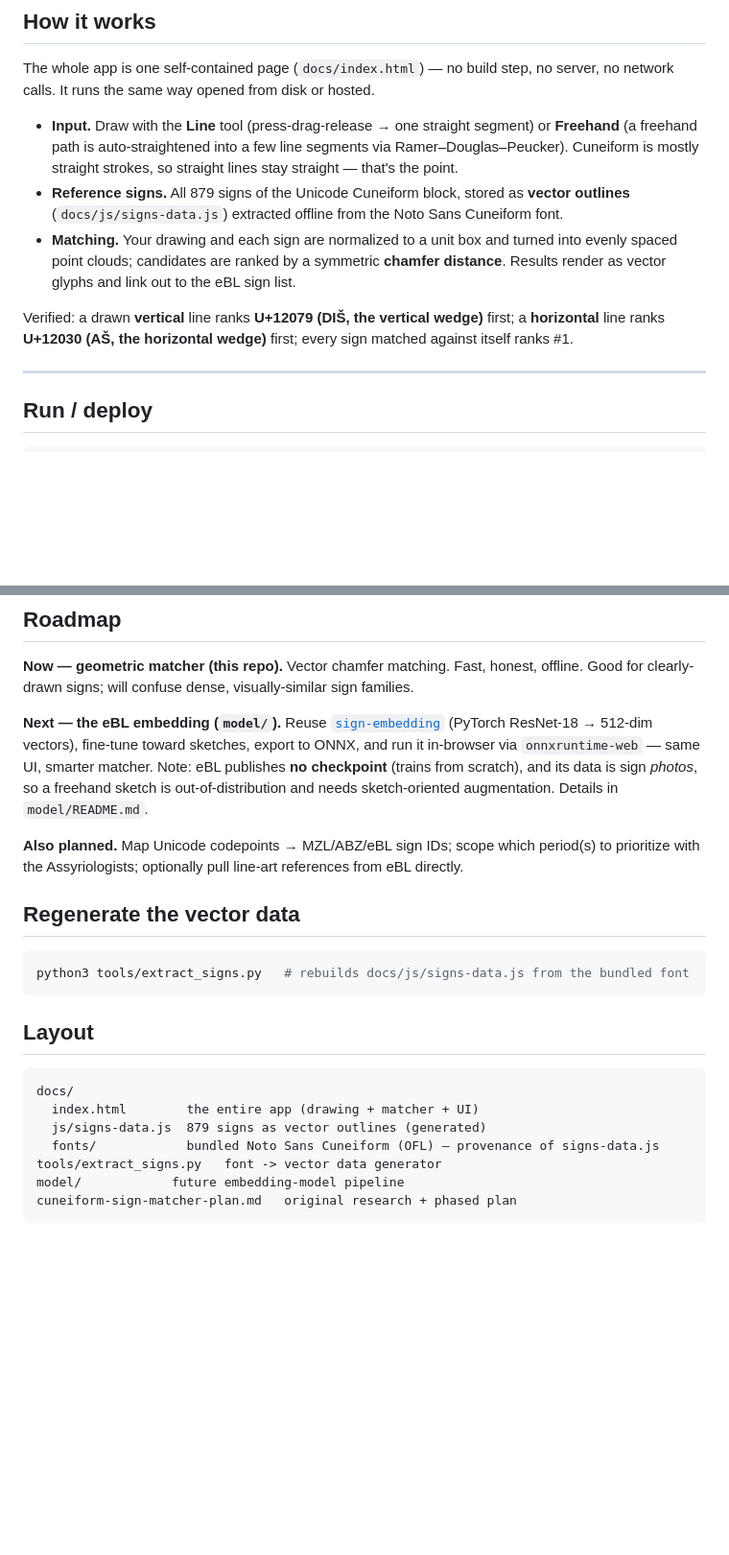
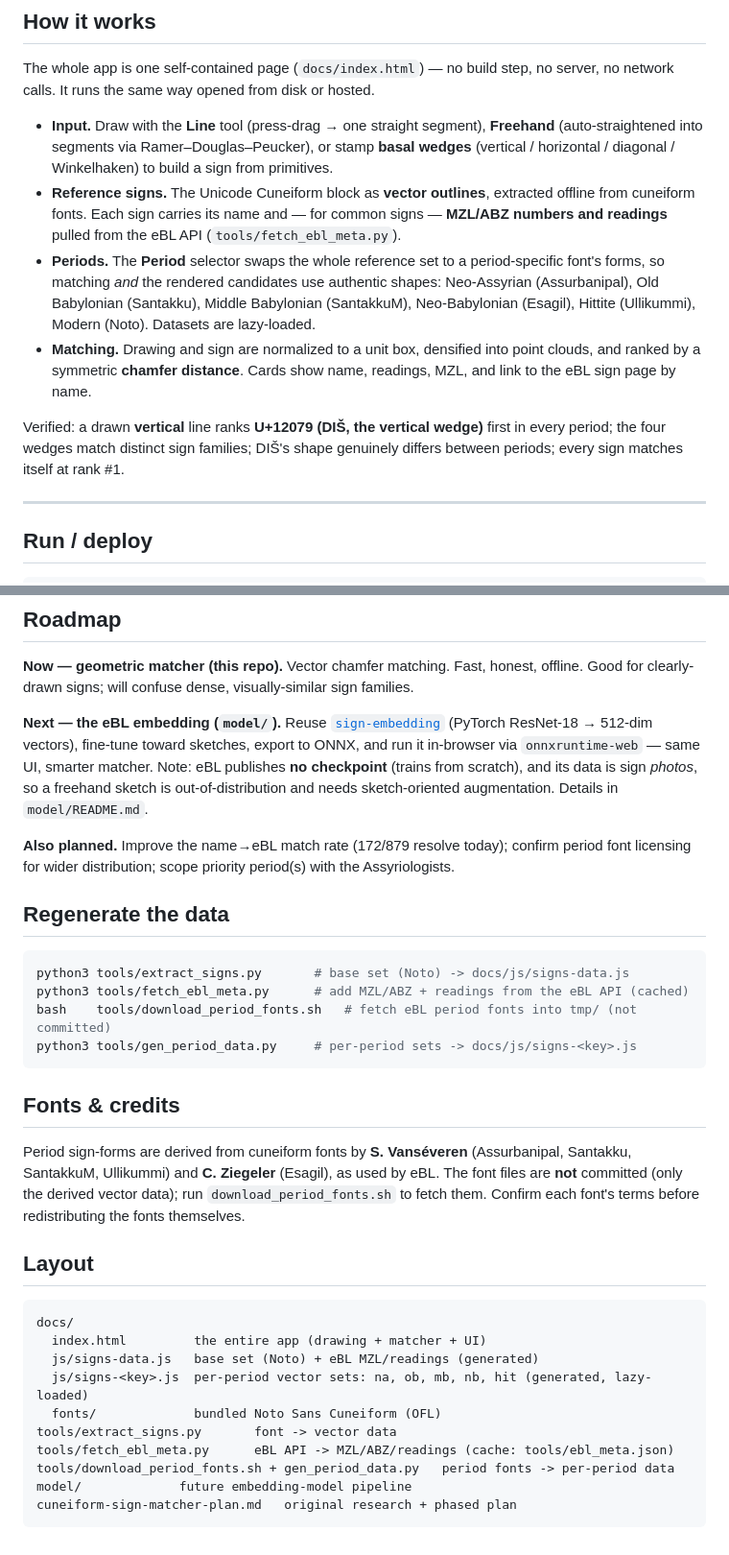
Before and after one commit to zbidav/cuneiform-sign-matcher, a Markdown page: README.md, 2 parts joined by grey strips. Shown at 96% size. Rendered like a GitHub page; blank space fills up the shorter version.

Commit message:
Docs: document wedge palette, eBL metadata, and per-period matching
Co-Authored-By: Claude Fable 5 <noreply@anthropic.com>
Claude-Session: https://claude.ai/code/session_011jE9srZ6zt1DiZkYfJKHnH

````diff
--- a/README.md
+++ b/README.md
@@ -14,19 +14,23 @@ by hand against paper sign-lists or a slow text search on
 The whole app is one self-contained page (`docs/index.html`) — no build step, no server,
 no network calls. It runs the same way opened from disk or hosted.
 
-- **Input.** Draw with the **Line** tool (press-drag-release → one straight segment) or
-  **Freehand** (a freehand path is auto-straightened into a few line segments via
-  Ramer–Douglas–Peucker). Cuneiform is mostly straight strokes, so straight lines stay
-  straight — that's the point.
-- **Reference signs.** All 879 signs of the Unicode Cuneiform block, stored as **vector
-  outlines** (`docs/js/signs-data.js`) extracted offline from the Noto Sans Cuneiform font.
-- **Matching.** Your drawing and each sign are normalized to a unit box and turned into
-  evenly spaced point clouds; candidates are ranked by a symmetric **chamfer distance**.
-  Results render as vector glyphs and link out to the eBL sign list.
+- **Input.** Draw with the **Line** tool (press-drag → one straight segment), **Freehand**
+  (auto-straightened into segments via Ramer–Douglas–Peucker), or stamp **basal wedges**
+  (vertical / horizontal / diagonal / Winkelhaken) to build a sign from primitives.
+- **Reference signs.** The Unicode Cuneiform block as **vector outlines**, extracted offline
+  from cuneiform fonts. Each sign carries its name and — for common signs — **MZL/ABZ
+  numbers and readings** pulled from the eBL API (`tools/fetch_ebl_meta.py`).
+- **Periods.** The **Period** selector swaps the whole reference set to a period-specific
+  font's forms, so matching *and* the rendered candidates use authentic shapes:
+  Neo-Assyrian (Assurbanipal), Old Babylonian (Santakku), Middle Babylonian (SantakkuM),
+  Neo-Babylonian (Esagil), Hittite (Ullikummi), Modern (Noto). Datasets are lazy-loaded.
+- **Matching.** Drawing and sign are normalized to a unit box, densified into point clouds,
+  and ranked by a symmetric **chamfer distance**. Cards show name, readings, MZL, and link
+  to the eBL sign page by name.
 
-Verified: a drawn **vertical** line ranks **U+12079 (DIŠ, the vertical wedge)** first; a
-**horizontal** line ranks **U+12030 (AŠ, the horizontal wedge)** first; every sign matched
-against itself ranks #1.
+Verified: a drawn **vertical** line ranks **U+12079 (DIŠ, the vertical wedge)** first in
+every period; the four wedges match distinct sign families; DIŠ's shape genuinely differs
+between periods; every sign matches itself at rank #1.
 
 ---
 
@@ -56,23 +60,36 @@ it in-browser via `onnxruntime-web` — same UI, smarter matcher. Note: eBL publ
 checkpoint** (trains from scratch), and its data is sign *photos*, so a freehand sketch is
 out-of-distribution and needs sketch-oriented augmentation. Details in `model/README.md`.
 
-**Also planned.** Map Unicode codepoints → MZL/ABZ/eBL sign IDs; scope which period(s) to
-prioritize with the Assyriologists; optionally pull line-art references from eBL directly.
+**Also planned.** Improve the name→eBL match rate (172/879 resolve today); confirm period
+font licensing for wider distribution; scope priority period(s) with the Assyriologists.
 
-## Regenerate the vector data
+## Regenerate the data
 
 ```bash
-python3 tools/extract_signs.py   # rebuilds docs/js/signs-data.js from the bundled font
+python3 tools/extract_signs.py       # base set (Noto) -> docs/js/signs-data.js
+python3 tools/fetch_ebl_meta.py      # add MZL/ABZ + readings from the eBL API (cached)
+bash    tools/download_period_fonts.sh   # fetch eBL period fonts into tmp/ (not committed)
+python3 tools/gen_period_data.py     # per-period sets -> docs/js/signs-<key>.js
 ```
+
+## Fonts & credits
+
+Period sign-forms are derived from cuneiform fonts by **S. Vanséveren** (Assurbanipal,
+Santakku, SantakkuM, Ullikummi) and **C. Ziegeler** (Esagil), as used by eBL. The font files
+are **not** committed (only the derived vector data); run `download_period_fonts.sh` to fetch
+them. Confirm each font's terms before redistributing the fonts themselves.
 
 ## Layout
 
 ```
 docs/
-  index.html        the entire app (drawing + matcher + UI)
-  js/signs-data.js  879 signs as vector outlines (generated)
-  fonts/            bundled Noto Sans Cuneiform (OFL) — provenance of signs-data.js
-tools/extract_signs.py   font -> vector data generator
-model/            future embedding-model pipeline
+  index.html         the entire app (drawing + matcher + UI)
+  js/signs-data.js   base set (Noto) + eBL MZL/readings (generated)
+  js/signs-<key>.js  per-period vector sets: na, ob, mb, nb, hit (generated, lazy-loaded)
+  fonts/             bundled Noto Sans Cuneiform (OFL)
+tools/extract_signs.py       font -> vector data
+tools/fetch_ebl_meta.py      eBL API -> MZL/ABZ/readings (cache: tools/ebl_meta.json)
+tools/download_period_fonts.sh + gen_period_data.py   period fonts -> per-period data
+model/             future embedding-model pipeline
 cuneiform-sign-matcher-plan.md   original research + phased plan
 ```
````
